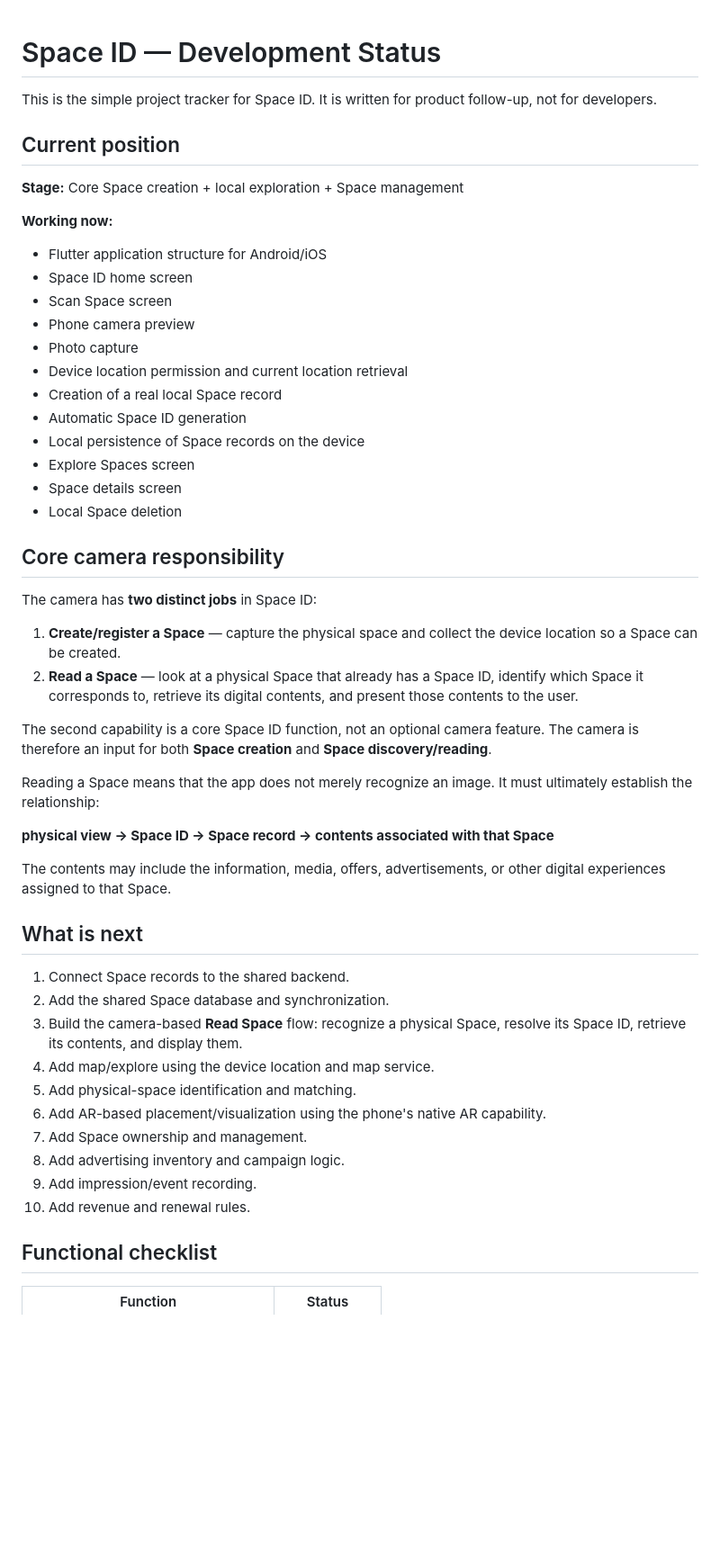
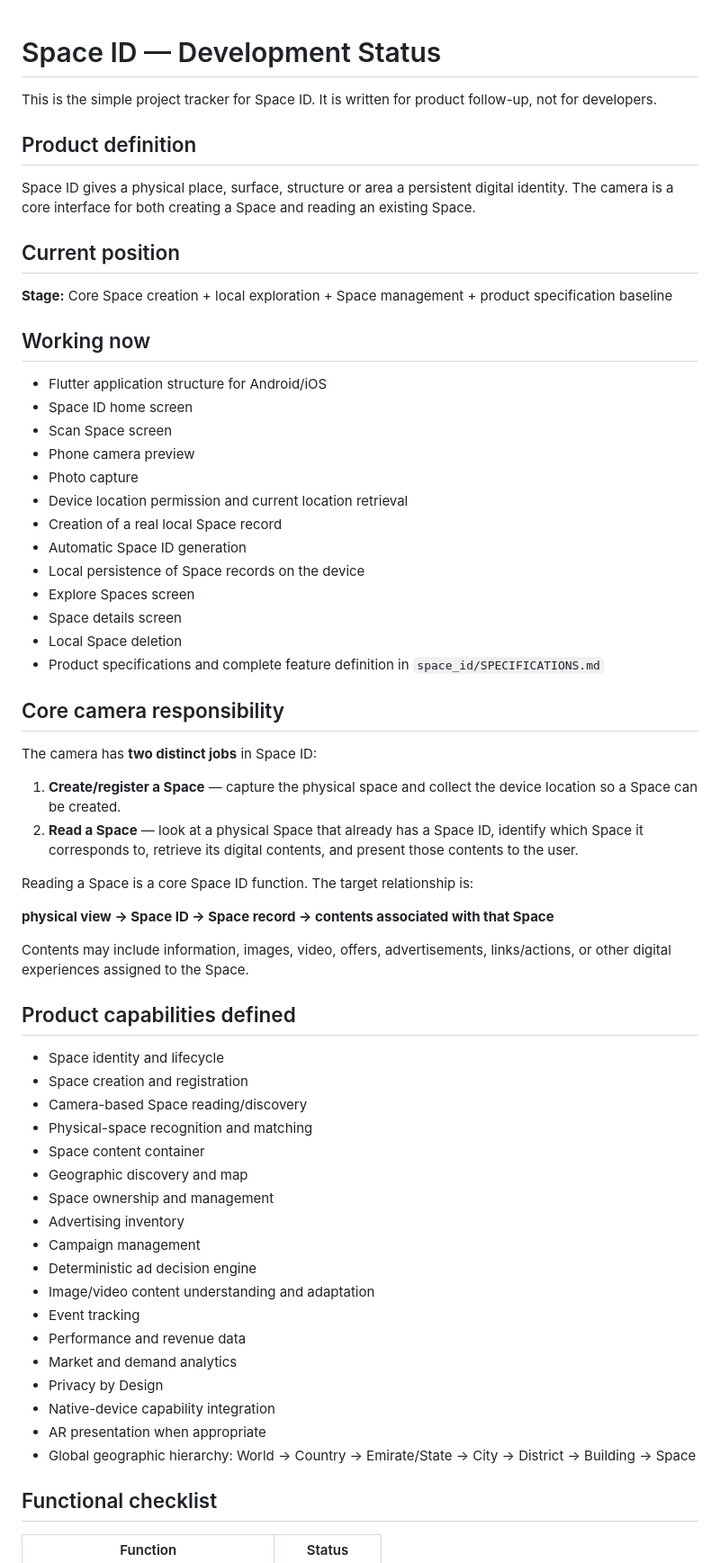
Before and after one commit to fahed670/Agency-pulse, a Markdown page: space_id/STATUS.md, the part around one of its changes. Shown at 90% size. Rendered like a GitHub page; blank space fills up the shorter version.

Commit message:
Align project tracker with full Space ID product specification

```diff
--- a/space_id/STATUS.md
+++ b/space_id/STATUS.md
@@ -2,11 +2,16 @@
 
 This is the simple project tracker for Space ID. It is written for product follow-up, not for developers.
 
+## Product definition
+
+Space ID gives a physical place, surface, structure or area a persistent digital identity. The camera is a core interface for both creating a Space and reading an existing Space.
+
 ## Current position
 
-**Stage:** Core Space creation + local exploration + Space management
+**Stage:** Core Space creation + local exploration + Space management + product specification baseline
 
-**Working now:**
+## Working now
+
 - Flutter application structure for Android/iOS
 - Space ID home screen
 - Scan Space screen
@@ -19,6 +24,7 @@ This is the simple project tracker for Space ID. It is written for product follo
 - Explore Spaces screen
 - Space details screen
 - Local Space deletion
+- Product specifications and complete feature definition in `space_id/SPECIFICATIONS.md`
 
 ## Core camera responsibility
 
@@ -27,26 +33,32 @@ The camera has **two distinct jobs** in Space ID:
 1. **Create/register a Space** — capture the physical space and collect the device location so a Space can be created.
 2. **Read a Space** — look at a physical Space that already has a Space ID, identify which Space it corresponds to, retrieve its digital contents, and present those contents to the user.
 
-The second capability is a core Space ID function, not an optional camera feature. The camera is therefore an input for both **Space creation** and **Space discovery/reading**.
-
-Reading a Space means that the app does not merely recognize an image. It must ultimately establish the relationship:
+Reading a Space is a core Space ID function. The target relationship is:
 
 **physical view → Space ID → Space record → contents associated with that Space**
 
-The contents may include the information, media, offers, advertisements, or other digital experiences assigned to that Space.
+Contents may include information, images, video, offers, advertisements, links/actions, or other digital experiences assigned to the Space.
 
-## What is next
+## Product capabilities defined
 
-1. Connect Space records to the shared backend.
-2. Add the shared Space database and synchronization.
-3. Build the camera-based **Read Space** flow: recognize a physical Space, resolve its Space ID, retrieve its contents, and display them.
-4. Add map/explore using the device location and map service.
-5. Add physical-space identification and matching.
-6. Add AR-based placement/visualization using the phone's native AR capability.
-7. Add Space ownership and management.
-8. Add advertising inventory and campaign logic.
-9. Add impression/event recording.
-10. Add revenue and renewal rules.
+- Space identity and lifecycle
+- Space creation and registration
+- Camera-based Space reading/discovery
+- Physical-space recognition and matching
+- Space content container
+- Geographic discovery and map
+- Space ownership and management
+- Advertising inventory
+- Campaign management
+- Deterministic ad decision engine
+- Image/video content understanding and adaptation
+- Event tracking
+- Performance and revenue data
+- Market and demand analytics
+- Privacy by Design
+- Native-device capability integration
+- AR presentation when appropriate
+- Global geographic hierarchy: World → Country → Emirate/State → City → District → Building → Space
 
 ## Functional checklist
 
```
Also changed, not shown: other parts of space_id/STATUS.md (+12 -4 lines).
